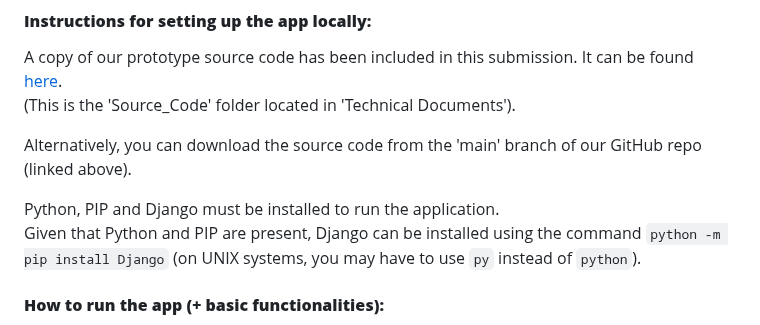
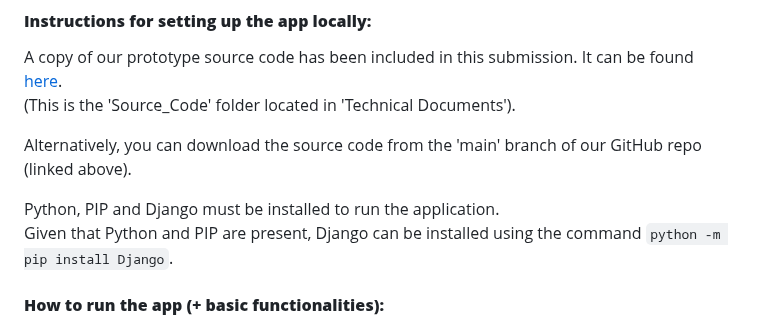
Before and after one commit to khelifiMohamedYacine/Group-project, a Markdown page: README.md, the part around the change. GitHub-like rendering.

Commit message:
The actual final README.md update for sprint 1, corrected an error I made before.

```diff
--- a/README.md
+++ b/README.md
@@ -34,8 +34,7 @@ It can be found [here](./Technical%20Documents/Link%20To%20GitHub%20Repository.t
 Alternatively, you can download the source code from the 'main' branch of our GitHub repo (linked above).
 
 Python, PIP and Django must be installed to run the application.
-Given that Python and PIP are present, Django can be installed using the command `python -m pip install Django`
-(on UNIX systems, you may have to use `py` instead of `python`).
+Given that Python and PIP are present, Django can be installed using the command `python -m pip install Django`.
 
 #### **How to run the app (+ basic functionalities):**
 First, navigate to the source code directory within a command line/terminal. This should be the one containing 'manage.py'.
```
